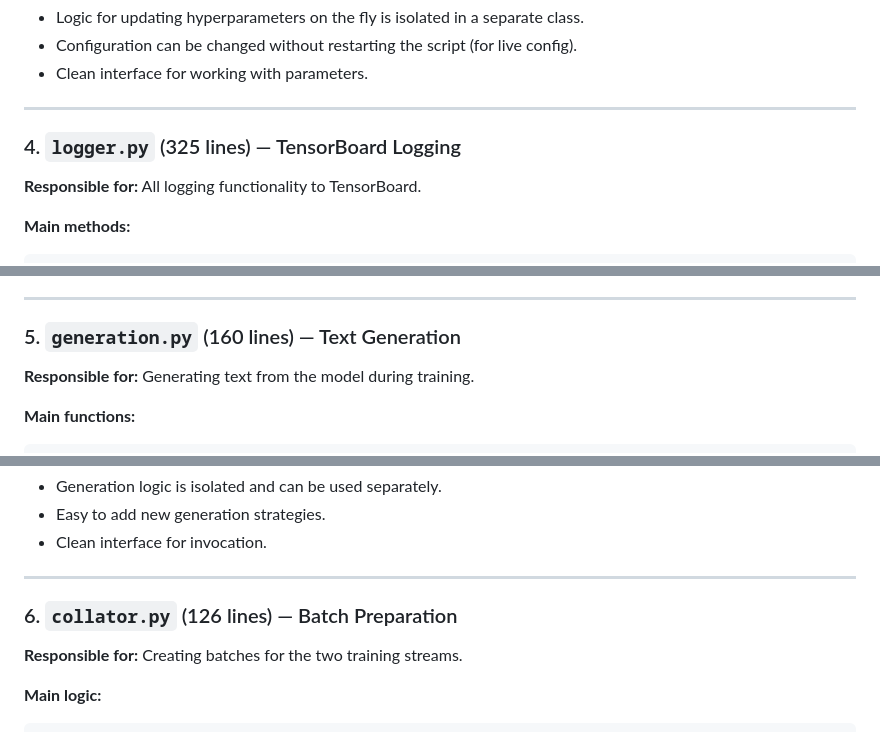
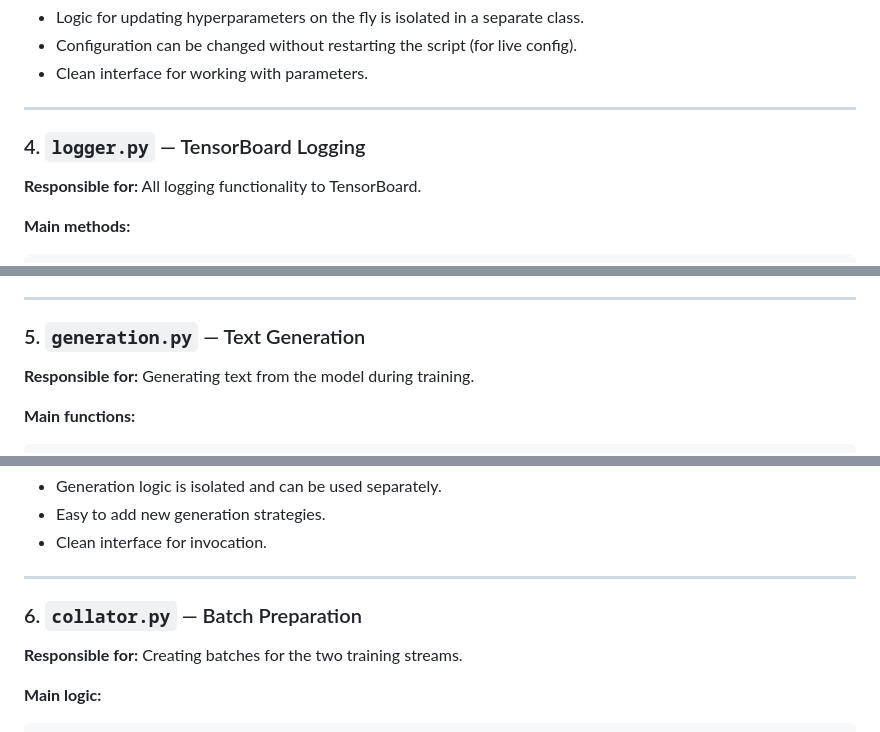
Before and after one commit to tikhonovpavel/mixture-of-embeddings, a Markdown page: README.md, 3 parts joined by grey strips. GitHub-like rendering.

```diff
--- a/README.md
+++ b/README.md
@@ -56,7 +56,7 @@ class ConfigManager:
 
 ---
 
-### 4. `logger.py` (325 lines) — TensorBoard Logging
+### 4. `logger.py` — TensorBoard Logging
 **Responsible for:** All logging functionality to TensorBoard.
 
 **Main methods:**
@@ -81,7 +81,7 @@ class TrainingLogger:
 
 ---
 
-### 5. `generation.py` (160 lines) — Text Generation
+### 5. `generation.py` — Text Generation
 **Responsible for:** Generating text from the model during training.
 
 **Main functions:**
@@ -101,7 +101,7 @@ def generate_samples(model, tokenizer, prompts, device, max_new_tokens, temperat
 
 ---
 
-### 6. `collator.py` (126 lines) — Batch Preparation
+### 6. `collator.py` — Batch Preparation
 **Responsible for:** Creating batches for the two training streams.
 
 **Main logic:**
```
Also changed, not shown: other parts of README.md (+5 -5 lines).
